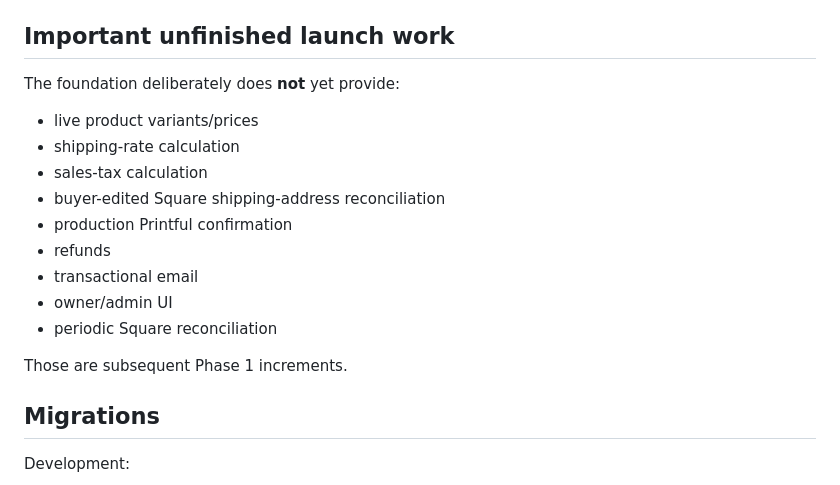
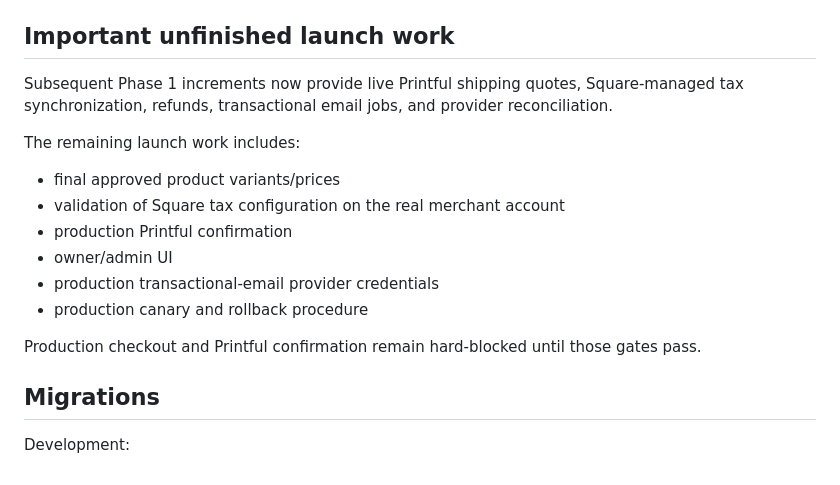
Before and after one commit to lightning-goats/black_metal_buddha, a Markdown page: docs/18_PHASE1_BACKEND_FOUNDATION.md, the part around the change. Drawn GitHub-style.

Commit message:
Phase 1: update backend status after checkout services

```diff
--- a/docs/18_PHASE1_BACKEND_FOUNDATION.md
+++ b/docs/18_PHASE1_BACKEND_FOUNDATION.md
@@ -59,19 +59,18 @@ Once PostgreSQL (or SQLite for local development) is migrated and a test Product
 
 ## Important unfinished launch work
 
-The foundation deliberately does **not** yet provide:
+Subsequent Phase 1 increments now provide live Printful shipping quotes, Square-managed tax synchronization, refunds, transactional email jobs, and provider reconciliation.
 
-- live product variants/prices
-- shipping-rate calculation
-- sales-tax calculation
-- buyer-edited Square shipping-address reconciliation
+The remaining launch work includes:
+
+- final approved product variants/prices
+- validation of Square tax configuration on the real merchant account
 - production Printful confirmation
-- refunds
-- transactional email
 - owner/admin UI
-- periodic Square reconciliation
+- production transactional-email provider credentials
+- production canary and rollback procedure
 
-Those are subsequent Phase 1 increments.
+Production checkout and Printful confirmation remain hard-blocked until those gates pass.
 
 ## Migrations
 
```
